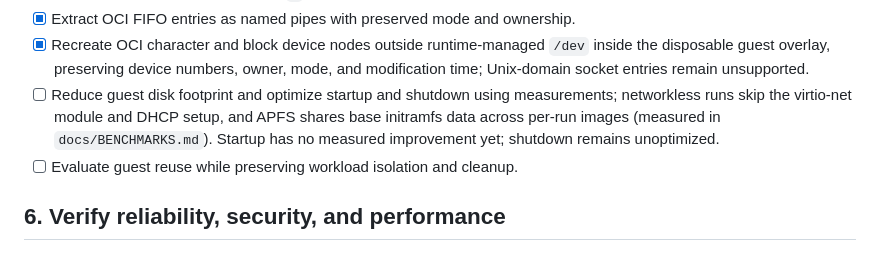
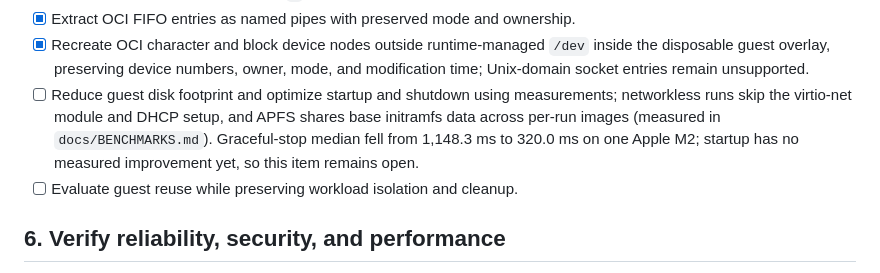
Before and after one commit to OthmaneBlial/Rift, a Markdown page: ROADMAP.md, the part around the change. Drawn GitHub-style.

```diff
--- a/ROADMAP.md
+++ b/ROADMAP.md
@@ -91,7 +91,7 @@ This roadmap carries the original plan forward from the first project commit. `[
 - [x] Expose OCI root-directory xattrs at `/` by copying them into the private upper layer; verify in Alpine.
 - [x] Extract OCI FIFO entries as named pipes with preserved mode and ownership.
 - [x] Recreate OCI character and block device nodes outside runtime-managed `/dev` inside the disposable guest overlay, preserving device numbers, owner, mode, and modification time; Unix-domain socket entries remain unsupported.
-- [ ] Reduce guest disk footprint and optimize startup and shutdown using measurements; networkless runs skip the virtio-net module and DHCP setup, and APFS shares base initramfs data across per-run images (measured in `docs/BENCHMARKS.md`). Startup has no measured improvement yet; shutdown remains unoptimized.
+- [ ] Reduce guest disk footprint and optimize startup and shutdown using measurements; networkless runs skip the virtio-net module and DHCP setup, and APFS shares base initramfs data across per-run images (measured in `docs/BENCHMARKS.md`). Graceful-stop median fell from 1,148.3 ms to 320.0 ms on one Apple M2; startup has no measured improvement yet, so this item remains open.
 - [ ] Evaluate guest reuse while preserving workload isolation and cleanup.
 
 ## 6. Verify reliability, security, and performance
```
Also changed, not shown: docs/BENCHMARKS.md (+13 -0 lines).
